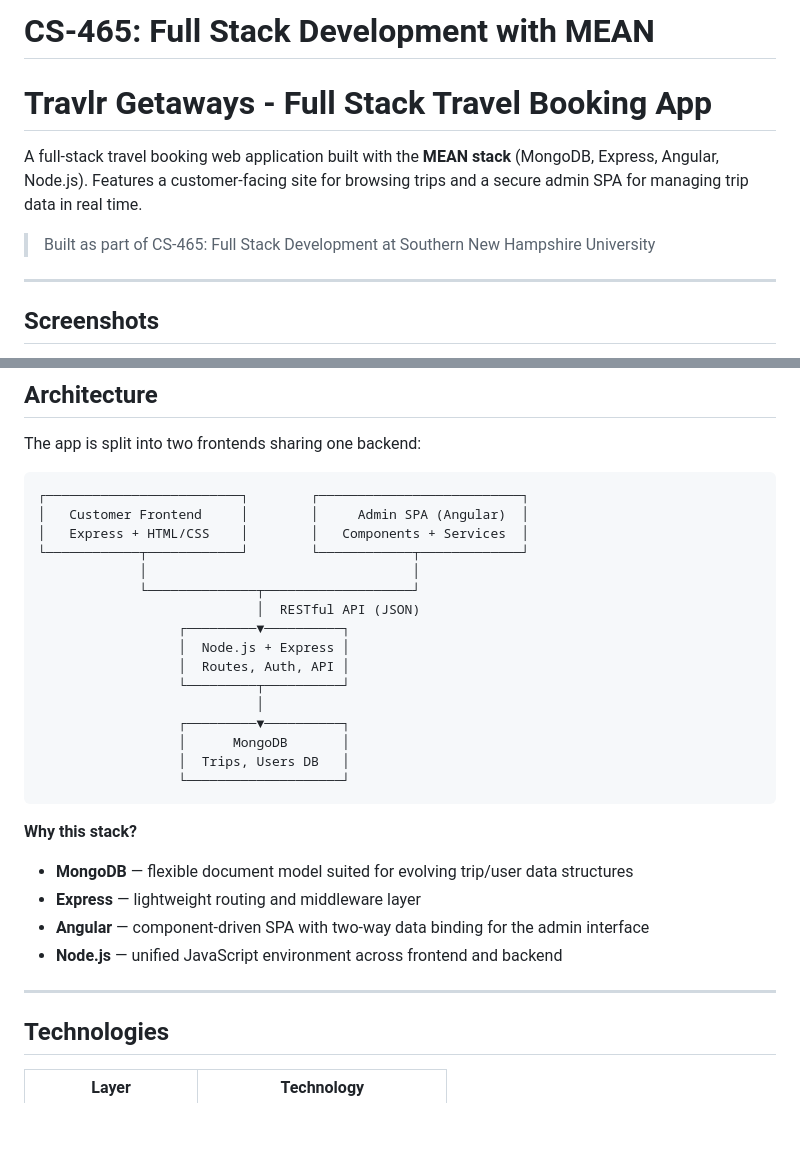
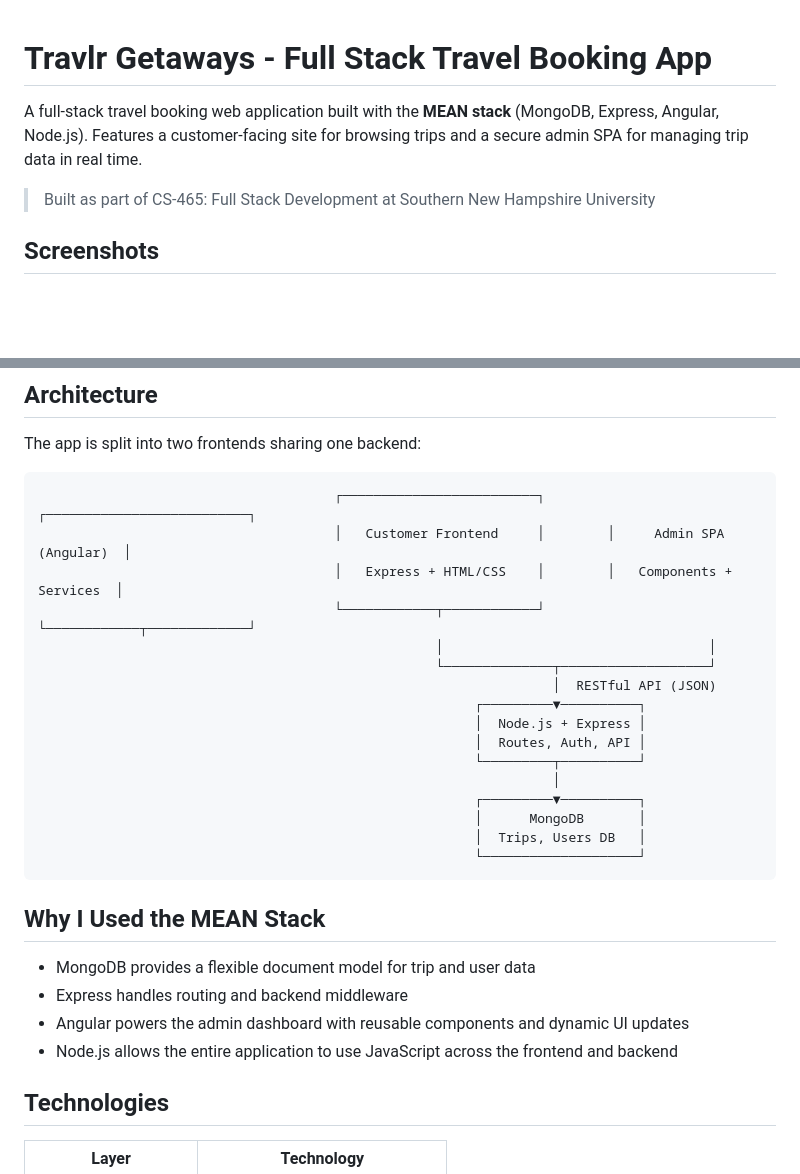
Before and after one commit to SamimDW/CS465-Fullstack, a Markdown page: README.md, 2 parts joined by grey strips. Drawn GitHub-style; blank space fills up the shorter version.

````diff
--- a/README.md
+++ b/README.md
@@ -1,12 +1,10 @@
-# CS-465: Full Stack Development with MEAN
-
 # Travlr Getaways - Full Stack Travel Booking App
 
 A full-stack travel booking web application built with the **MEAN stack** (MongoDB, Express, Angular, Node.js). Features a customer-facing site for browsing trips and a secure admin SPA for managing trip data in real time.
 
 > Built as part of CS-465: Full Stack Development at Southern New Hampshire University
 
----
+
 
 ## Screenshots
 
@@ -37,31 +41,31 @@ A full-stack travel booking web application built with the **MEAN stack** (Mongo
 The app is split into two frontends sharing one backend:
 
 ```
-┌─────────────────────────┐        ┌──────────────────────────┐
-│   Customer Frontend     │        │     Admin SPA (Angular)  │
-│   Express + HTML/CSS    │        │   Components + Services  │
-└────────────┬────────────┘        └────────────┬─────────────┘
-             │                                  │
-             └──────────────┬───────────────────┘
-                            │  RESTful API (JSON)
-                  ┌─────────▼──────────┐
-                  │  Node.js + Express │
-                  │  Routes, Auth, API │
-                  └─────────┬──────────┘
-                            │
-                  ┌─────────▼──────────┐
-                  │      MongoDB       │
-                  │  Trips, Users DB   │
-                  └────────────────────┘
+                                      ┌─────────────────────────┐        ┌──────────────────────────┐
+                                      │   Customer Frontend     │        │     Admin SPA (Angular)  │
+                                      │   Express + HTML/CSS    │        │   Components + Services  │
+                                      └────────────┬────────────┘        └────────────┬─────────────┘
+                                                   │                                  │
+                                                   └──────────────┬───────────────────┘
+                                                                  │  RESTful API (JSON)
+                                                        ┌─────────▼──────────┐
+                                                        │  Node.js + Express │
+                                                        │  Routes, Auth, API │
+                                                        └─────────┬──────────┘
+                                                                  │
+                                                        ┌─────────▼──────────┐
+                                                        │      MongoDB       │
+                                                        │  Trips, Users DB   │
+                                                        └────────────────────┘
 ```
 
-**Why this stack?**
-- **MongoDB** — flexible document model suited for evolving trip/user data structures
-- **Express** — lightweight routing and middleware layer
-- **Angular** — component-driven SPA with two-way data binding for the admin interface
-- **Node.js** — unified JavaScript environment across frontend and backend
+## Why I Used the MEAN Stack
 
----
+- MongoDB provides a flexible document model for trip and user data
+- Express handles routing and backend middleware
+- Angular powers the admin dashboard with reusable components and dynamic UI updates
+- Node.js allows the entire application to use JavaScript across the frontend and backend
+
 
 ## Technologies
 
````
Also changed, not shown: other parts of README.md (+20 -21 lines).
